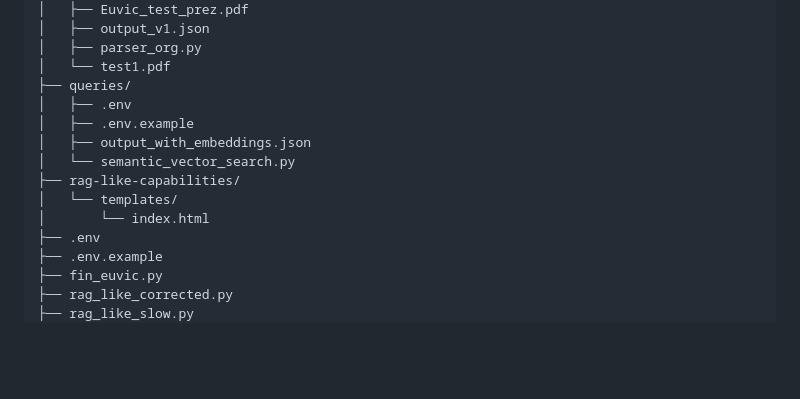
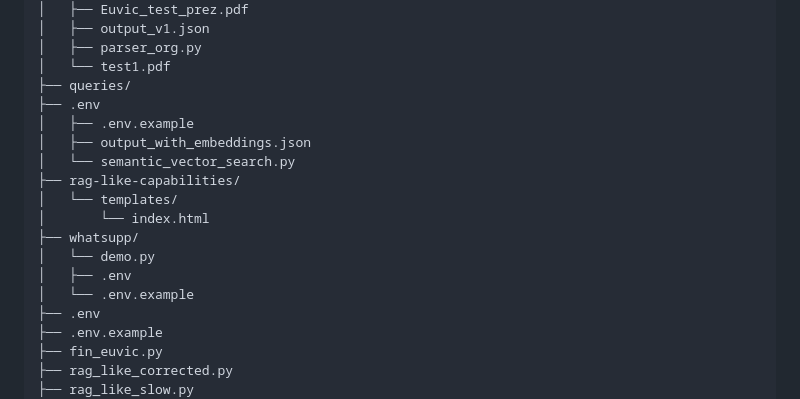
Before and after one commit to ardium-pl/WhatsApp-Chatbot, a Markdown page: README.md, the part around the change. GitHub-like rendering; blank space fills up the shorter version.

```diff
--- a/README.md
+++ b/README.md
@@ -33,13 +33,17 @@ Azure-db-test2/
 │   ├── parser_org.py
 │   └── test1.pdf
 ├── queries/
-│   ├── .env
+├── .env
 │   ├── .env.example
 │   ├── output_with_embeddings.json
 │   └── semantic_vector_search.py
 ├── rag-like-capabilities/
 │   └── templates/
 │       └── index.html
+├── whatsupp/
+│   └── demo.py
+│   ├── .env
+│   └── .env.example
 ├── .env
 ├── .env.example
 ├── fin_euvic.py
```
